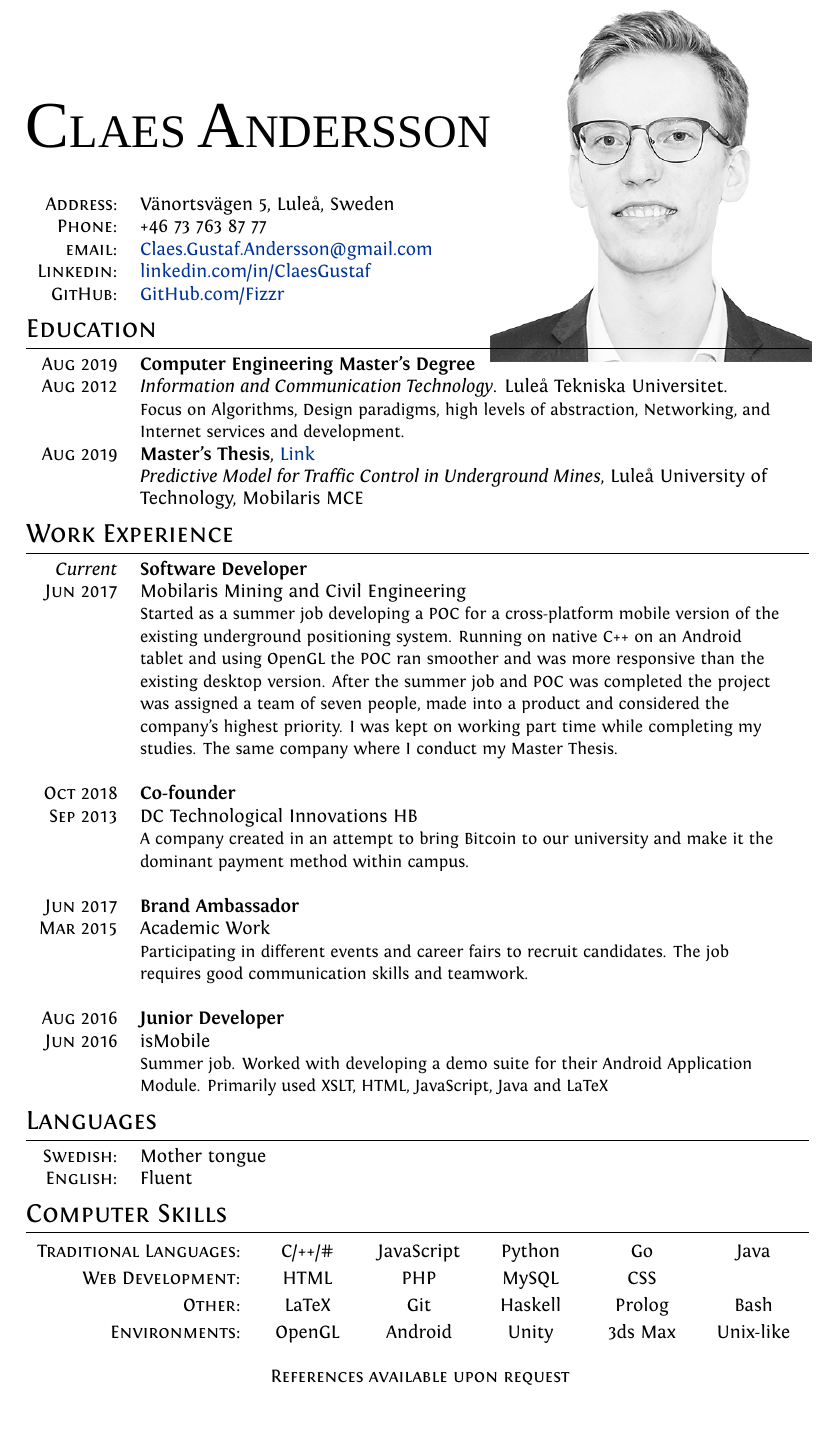
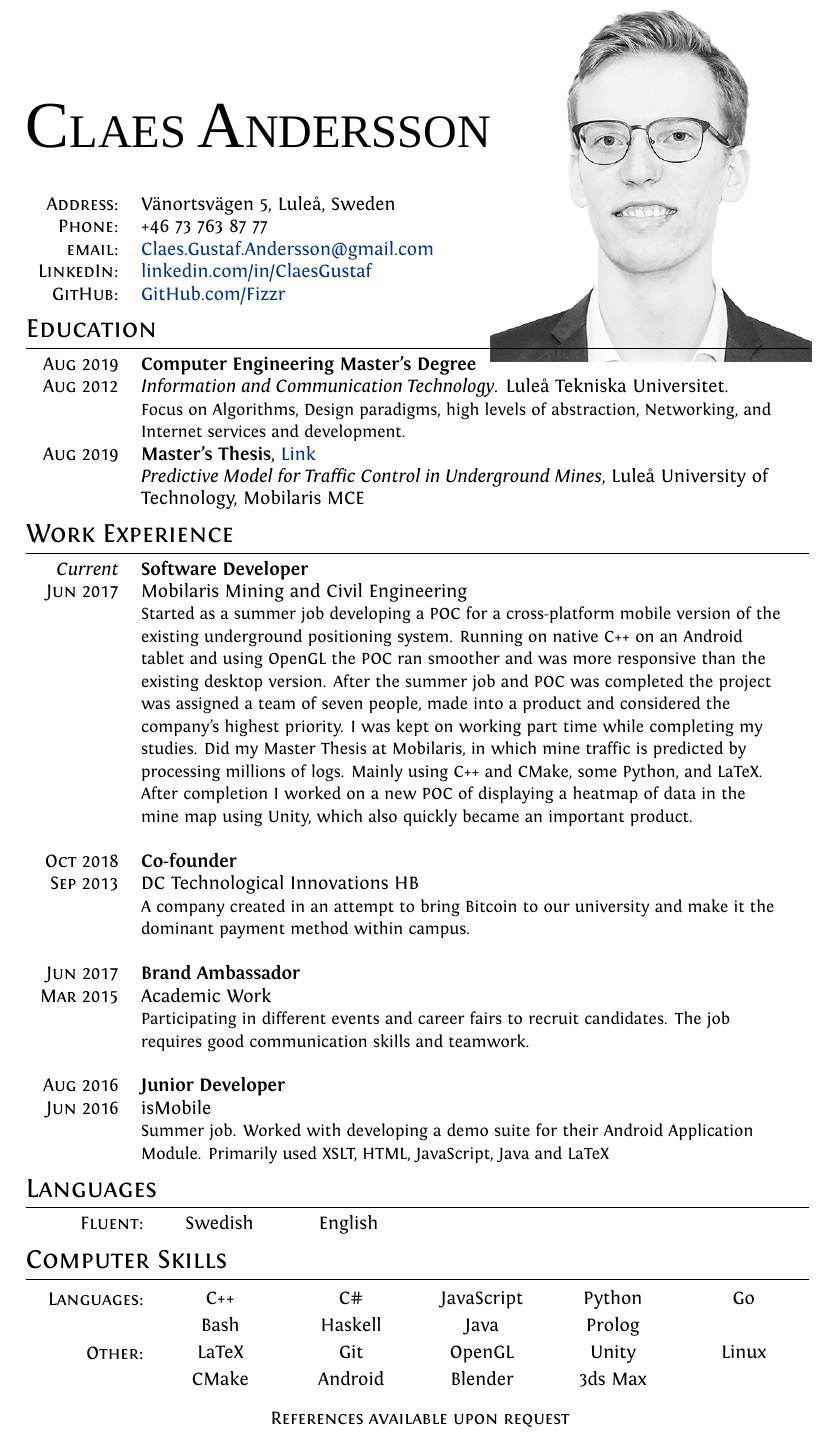
Before and after one commit to Fizzr/CV, a LaTeX document (English.tex): part of the page, cut so that both start at the same text. Compiled offline with XeLaTeX; a missing font is replaced by an installed copy or a similar font.

Commit message:
Add exjobb info. Restructure skills. Better ignore

```diff
--- a/English.tex
+++ b/English.tex
@@ -1,6 +1,6 @@
 \documentclass[a4paper,10pt]{article}
 
-\usepackage[bottom=0cm, top=2.5cm]{geometry}
+\usepackage[bottom=0cm, top=2.5cm]{geometry} %, left=3cm, right=3cm
 
 %A Few Useful Packages
 \usepackage{marvosym}
@@ -23,7 +23,7 @@
 \newcolumntype{L}[1]{>{\raggedright\let\newline\\\arraybackslash\hspace{0pt}}m{#1}}
 \newcolumntype{C}[1]{>{\centering\let\newline\\\arraybackslash\hspace{0pt}}m{#1}}
 \newcolumntype{R}[1]{>{\raggedleft\let\newline\\\arraybackslash\hspace{0pt}}m{#1}}
-\newcolumntype{D}{>{\raggedleft\let\newline\\\arraybackslash\hspace{0pt}}m{1.51cm}}
+\newcolumntype{D}{>{\raggedleft\let\newline\\\arraybackslash\hspace{0pt}}m{1.53cm}}
 
 \usepackage{tabu} %For allocating remaining column space evenly
 
@@ -67,7 +67,7 @@ ItalicFont = Fontin-Italic.otf
 		\textsc{Address:}	&	 Vänortsvägen 5, Luleå, Sweden \\
 		\textsc{Phone:}		&	 +46 73 763 87 77\\
 		\textsc{email:}		&	 \href{mailto:Claes.Gustaf.Andersson@gmail.com}{Claes.Gustaf.Andersson@gmail.com}\\
-		\textsc{Linkedin:}	&	 \href{https://linkedin.com/in/ClaesGustaf}{linkedin.com/in/ClaesGustaf} \\
+		\textsc{LinkedIn:}	&	 \href{https://linkedin.com/in/ClaesGustaf}{linkedin.com/in/ClaesGustaf} \\
 		\textsc{GitHub:}		&	 \href{https://github.com/Fizzr}{GitHub.com/Fizzr}
 	\end{tabular}
 
@@ -92,7 +92,7 @@ ItalicFont = Fontin-Italic.otf
 
 		\emph{Current}	&	\textbf{Software Developer}		\\
 		\textsc{Jun 2017}	&	Mobilaris Mining and Civil Engineering	\\
-		&	{\small Started as a summer job developing a POC for a cross-platform mobile version of the existing underground positioning system. Running on native C++ on an Android tablet and using OpenGL the POC ran smoother and was more responsive than the existing desktop version. After the summer job and POC was completed the project was assigned a team of seven people, made into a product and considered the company's highest priority. I was kept on working part time while completing my studies. The same company where I conduct my Master Thesis.}\\
+		&	{\small Started as a summer job developing a POC for a cross-platform mobile version of the existing underground positioning system. Running on native C++ on an Android tablet and using OpenGL the POC ran smoother and was more responsive than the existing desktop version. After the summer job and POC was completed the project was assigned a team of seven people, made into a product and considered the company's highest priority. I was kept on working part time while completing my studies. Did my Master Thesis at Mobilaris, in which mine traffic is predicted by processing millions of logs. Mainly using C++ and CMake, some Python, and LaTeX. After completion I worked on a new POC of displaying a heatmap of data in the mine map using Unity, which also quickly became an important product.}\\
 		\\
 
 		\textsc{Oct 2018}	&	\textbf{Co-founder}		\\
@@ -114,20 +114,19 @@ ItalicFont = Fontin-Italic.otf
 
 	%Section: Languages
 	\section{Languages}
-	\begin{tabular}{Dl}
-		\textsc{Swedish:}&Mother tongue\\
-		\textsc{English:}&Fluent\\
+	\begin{tabular}{R{2cm} C{2cm} C{2cm}}
+		\textsc{Fluent:}	& Swedish	& English\\
 	\end{tabular}
 
 	\section{Computer Skills}
 	\def\arraystretch{1.2}%  Vertical space between tabs. 1 is the default
-	\begin{tabu}to \textwidth{r X[c] X[c] X[c] X[c] X[c]}
-		\textsc{Traditional Languages:}		&	C/++/\#		&   JavaScript	&	Python	&   Go &	Java	\\
-		\textsc{Web Development:}		    &  	HTML	&	PHP		&	MySQL    &  CSS	 & \\
-		\textsc{Other:}				        &	LaTeX		&   Git	    &   Haskell &   Prolog   &  Bash	\\
-		\textsc{Environments:}		        &	OpenGL		&	Android	&   Unity		&	3ds Max	&	Unix-like	\\
+	\begin{tabu}{R{2cm} X[c] X[c] X[c] X[c] X[c]}
+		\textsc{Languages:}		&	C++		& C\#		&   JavaScript	&	Python	&   Go 	\\
+								&	Bash	&   Haskell	&	Java 	&	Prolog \\
+		\textsc{Other:}			&	LaTeX	&   Git		&	OpenGL		& 	Unity	&	Linux\\
+				        		&	CMake	&	Android	&	Blender &	3ds Max		\\
 	\end{tabu}
-	\\[0.cm]
+	\vspace{0.1cm}
 
 	\centering\textsc{ References available upon request}
 
```
Also changed, not shown: English.pdf, 1 other file.
